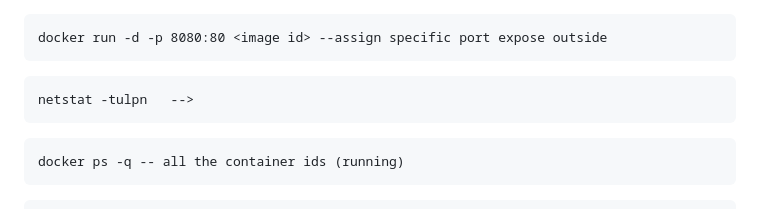
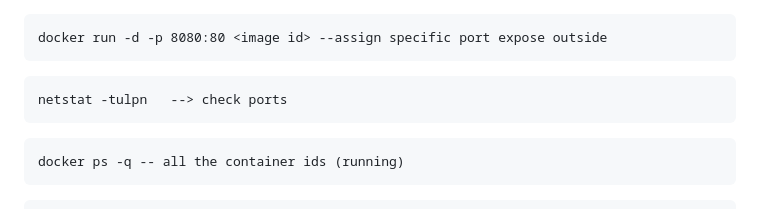
Before and after one commit to rajatpzade/CDEC-b26-b27-b28-b32, a Markdown page: README.md, the part around the change. Drawn GitHub-style.

Commit message:
--- Auto Git Commit By Rajatz ---

````diff
--- a/README.md
+++ b/README.md
@@ -95,8 +95,9 @@ docker run -d -p 8080:80 <image id> --assign specific port expose outside
 ```
 
 ```
-netstat -tulpn   -->
+netstat -tulpn   --> check ports
 ```
+
 ```
 docker ps -q -- all the container ids (running)
 ```
````
